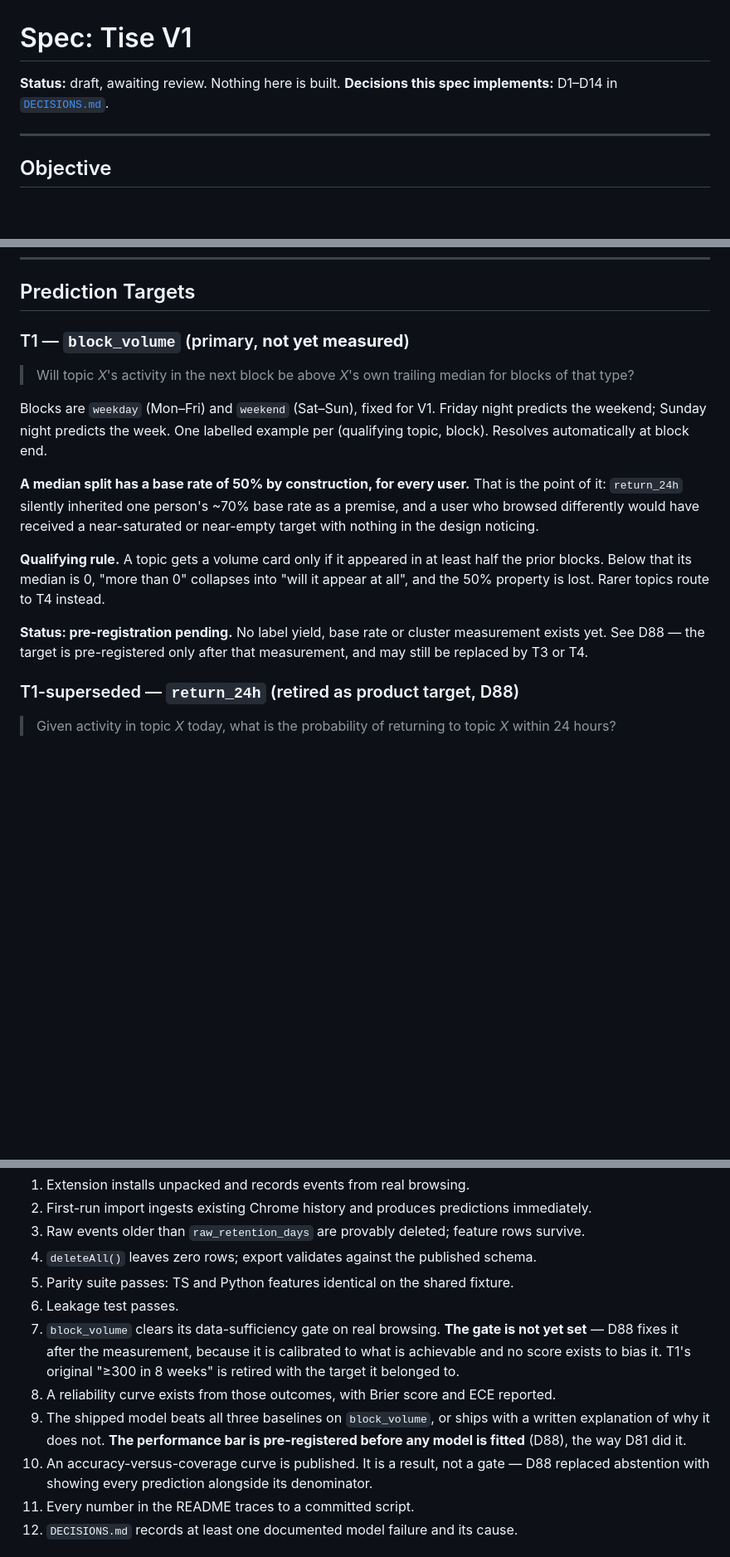
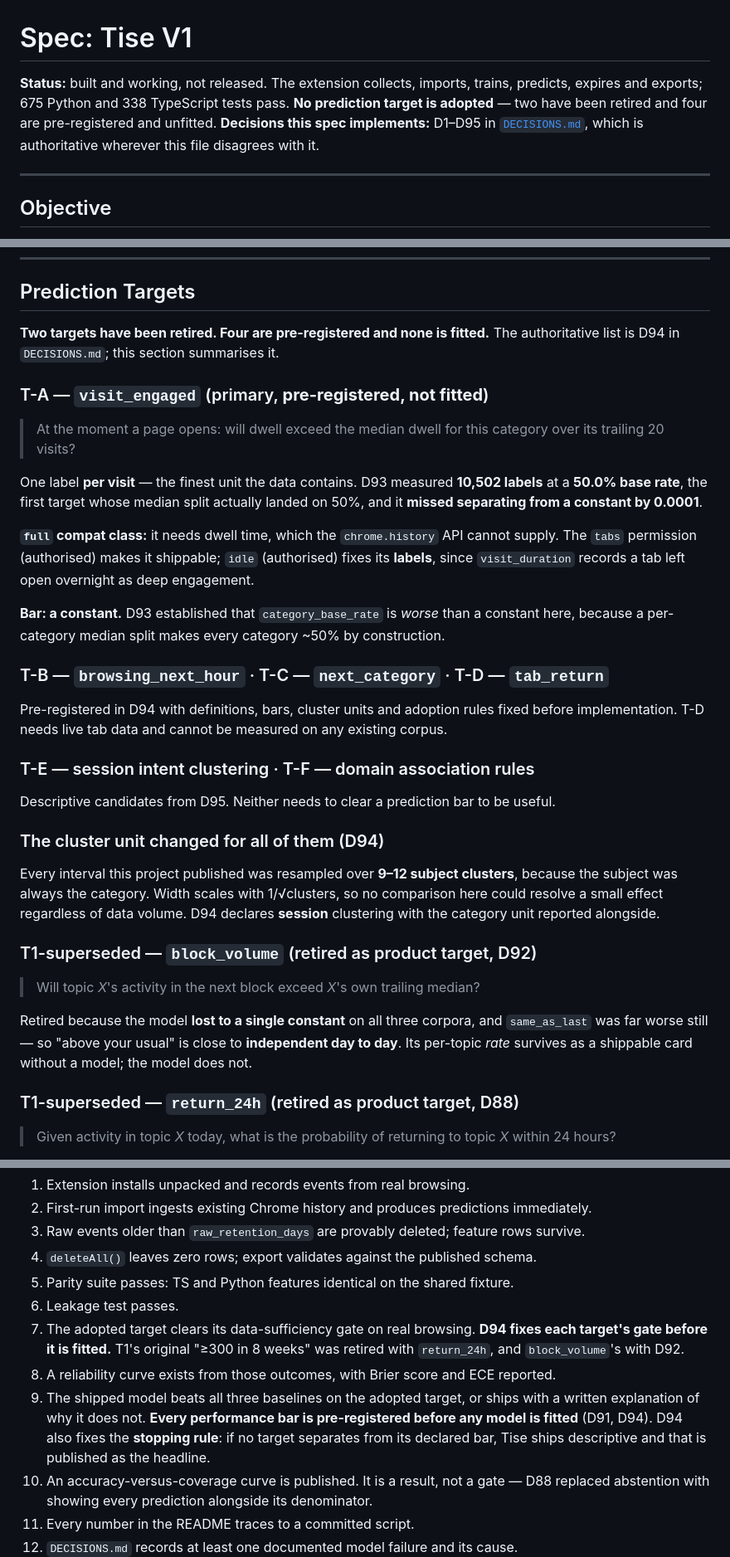
Before and after one commit to holycowprojects/tise, a Markdown page: SPEC.md, 3 parts joined by grey strips. Shown at 83% size. GitHub-like rendering; blank space fills up the shorter version.

Commit message:
Fix stale target headers found by verifying the resume state
Checking that everything was recorded for tomorrow turned up three stale
pointers, all the same defect class as D86, D87 and T18b: correct content sitting
under a heading that names a retired target.

tasks/todo.md opened with the D88 banner saying "the new target is block_volume",
which D92 retired and D94 superseded, and the START HERE section was 180 lines
below it. Anyone opening the file tomorrow would have read the wrong thing first.
Replaced with a banner that names both retirements, links to START HERE, and
gives the current work order.

SPEC.md still had block_volume as the primary prediction target with a status of
"pre-registration pending", and its Prediction.target union listed the block-era
targets. Now carries T-A visit_engaged as primary with D93's measured numbers,
T-B/T-C/T-D and the descriptive T-E/T-F, block_volume moved to superseded with
the reason D92 found, and the D94 cluster-unit change. Success criteria 7 and 9
rewritten off block_volume and onto whichever target is adopted, and 9 now
carries D94's stopping rule.

SPEC.md's own header said "draft, awaiting review. Nothing here is built" against
675 Python and 338 TypeScript passing tests, and claimed to implement D1-D14.
That is exactly the README defect T18b fixed, in the other document.

No code changed. 675 Python, 338 TypeScript, both linters clean, builds.

Co-Authored-By: Claude Opus 5 <noreply@anthropic.com>

```diff
--- a/SPEC.md
+++ b/SPEC.md
@@ -1,7 +1,10 @@
 # Spec: Tise V1
 
-**Status:** draft, awaiting review. Nothing here is built.
-**Decisions this spec implements:** D1–D14 in [`DECISIONS.md`](DECISIONS.md).
+**Status:** built and working, not released. The extension collects, imports, trains,
+predicts, expires and exports; 675 Python and 338 TypeScript tests pass. **No prediction
+target is adopted** — two have been retired and four are pre-registered and unfitted.
+**Decisions this spec implements:** D1–D95 in [`DECISIONS.md`](DECISIONS.md), which is
+authoritative wherever this file disagrees with it.
 
 ---
 
@@ -248,27 +251,48 @@ the contradiction recorded in the audit.
 
 ## Prediction Targets
 
-### T1 — `block_volume` (primary, **not yet measured**)
+**Two targets have been retired. Four are pre-registered and none is fitted.** The
+authoritative list is D94 in `DECISIONS.md`; this section summarises it.
 
-> Will topic *X*'s activity in the next block be above *X*'s own trailing median for
-> blocks of that type?
+### T-A — `visit_engaged` (primary, **pre-registered, not fitted**)
 
-Blocks are `weekday` (Mon–Fri) and `weekend` (Sat–Sun), fixed for V1. Friday night
-predicts the weekend; Sunday night predicts the week. One labelled example per
-(qualifying topic, block). Resolves automatically at block end.
+> At the moment a page opens: will dwell exceed the median dwell for this category over its
+> trailing 20 visits?
 
-**A median split has a base rate of 50% by construction, for every user.** That is the
-point of it: `return_24h` silently inherited one person's ~70% base rate as a premise, and
-a user who browsed differently would have received a near-saturated or near-empty target
-with nothing in the design noticing.
+One label **per visit** — the finest unit the data contains. D93 measured **10,502 labels**
+at a **50.0% base rate**, the first target whose median split actually landed on 50%, and it
+**missed separating from a constant by 0.0001**.
 
-**Qualifying rule.** A topic gets a volume card only if it appeared in at least half the
-prior blocks. Below that its median is 0, "more than 0" collapses into "will it appear at
-all", and the 50% property is lost. Rarer topics route to T4 instead.
+**`full` compat class:** it needs dwell time, which the `chrome.history` API cannot supply.
+The `tabs` permission (authorised) makes it shippable; `idle` (authorised) fixes its
+**labels**, since `visit_duration` records a tab left open overnight as deep engagement.
 
-**Status: pre-registration pending.** No label yield, base rate or cluster measurement
-exists yet. See D88 — the target is pre-registered only after that measurement, and may
-still be replaced by T3 or T4.
+**Bar: a constant.** D93 established that `category_base_rate` is *worse* than a constant
+here, because a per-category median split makes every category ~50% by construction.
+
+### T-B — `browsing_next_hour` · T-C — `next_category` · T-D — `tab_return`
+
+Pre-registered in D94 with definitions, bars, cluster units and adoption rules fixed before
+implementation. T-D needs live tab data and cannot be measured on any existing corpus.
+
+### T-E — session intent clustering · T-F — domain association rules
+
+Descriptive candidates from D95. Neither needs to clear a prediction bar to be useful.
+
+### The cluster unit changed for all of them (D94)
+
+Every interval this project published was resampled over **9–12 subject clusters**, because
+the subject was always the category. Width scales with 1/√clusters, so no comparison here
+could resolve a small effect regardless of data volume. D94 declares **session** clustering
+with the category unit reported alongside.
+
+### T1-superseded — `block_volume` (retired as product target, D92)
+
+> Will topic *X*'s activity in the next block exceed *X*'s own trailing median?
+
+Retired because the model **lost to a single constant** on all three corpora, and
+`same_as_last` was far worse still — so "above your usual" is close to **independent day to
+day**. Its per-topic *rate* survives as a shippable card without a model; the model does not.
 
 ### T1-superseded — `return_24h` (retired as product target, D88)
 
@@ -494,14 +518,15 @@ Testable conditions for "V1 is done":
 4. `deleteAll()` leaves zero rows; export validates against the published schema.
 5. Parity suite passes: TS and Python features identical on the shared fixture.
 6. Leakage test passes.
-7. `block_volume` clears its data-sufficiency gate on real browsing. **The gate is not yet
-   set** — D88 fixes it after the measurement, because it is calibrated to what is
-   achievable and no score exists to bias it. T1's original "≥300 in 8 weeks" is retired
-   with the target it belonged to.
+7. The adopted target clears its data-sufficiency gate on real browsing. **D94 fixes each
+   target's gate before it is fitted.** T1's original "≥300 in 8 weeks" was retired with
+   `return_24h`, and `block_volume`'s with D92.
 8. A reliability curve exists from those outcomes, with Brier score and ECE reported.
-9. The shipped model beats all three baselines on `block_volume`, or ships with a written
-   explanation of why it does not. **The performance bar is pre-registered before any
-   model is fitted** (D88), the way D81 did it.
+9. The shipped model beats all three baselines on the adopted target, or ships with a
+   written explanation of why it does not. **Every performance bar is pre-registered before
+   any model is fitted** (D91, D94). D94 also fixes the **stopping rule**: if no target
+   separates from its declared bar, Tise ships descriptive and that is published as the
+   headline.
 10. An accuracy-versus-coverage curve is published. It is a result, not a gate — D88
     replaced abstention with showing every prediction alongside its denominator.
 11. Every number in the README traces to a committed script.
```
Also changed, not shown: other parts of SPEC.md (+1 -1 lines), tasks/todo.md (+17 -13 lines).
